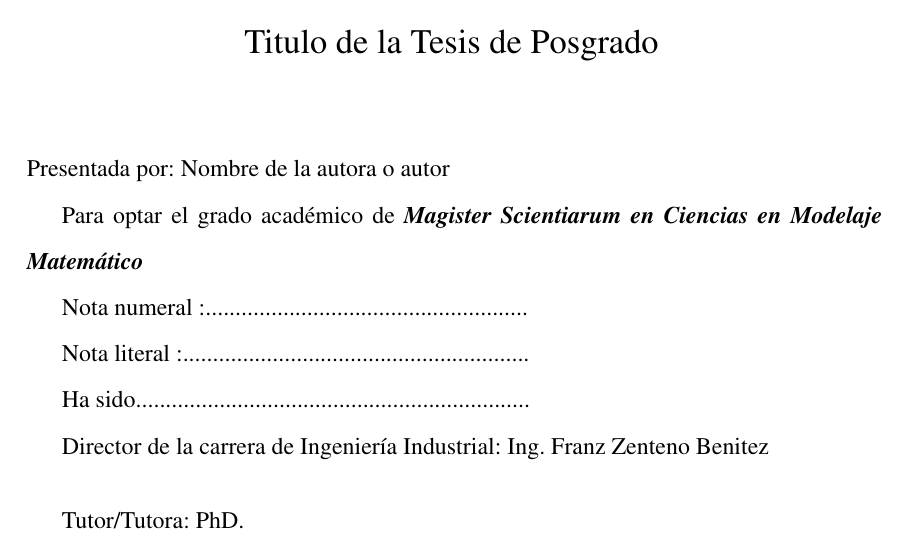
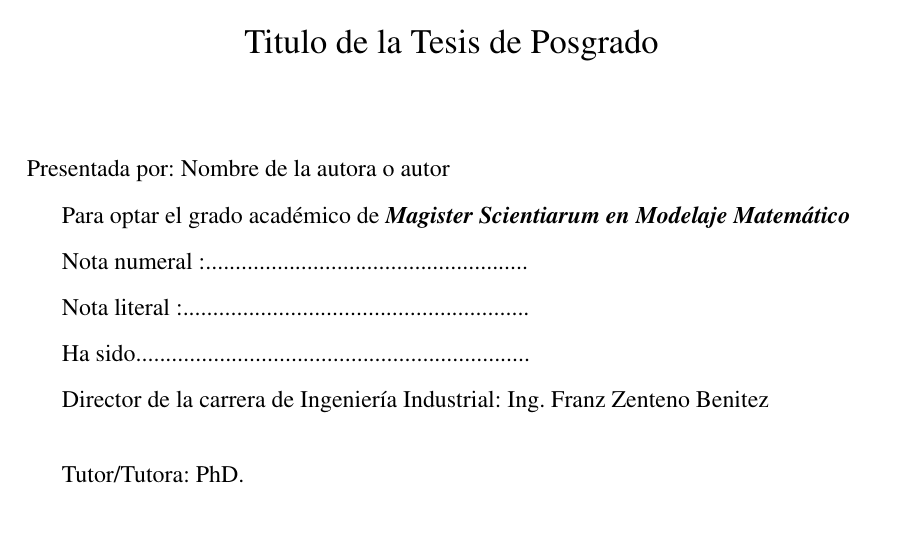
Before and after one commit to daynoryamil/Tesis-UMSA-Plantilla, a LaTeX book (Documento/main.tex, which reads Documento/Preliminares/2.Calificaciones.tex): part of page 2 of 16, cut so that both start at the same text. Compiled offline with pdfLaTeX.

Commit message:
Fix typo in degree title in LaTeX document

```diff
--- a/Documento/Preliminares/2.Calificaciones.tex
+++ b/Documento/Preliminares/2.Calificaciones.tex
@@ -13,7 +13,7 @@ Tesis de posgrado:
 \end{center}
 Presentada por: Nombre de la autora o autor
 
-Para optar el grado académico de \textbf{\textit{Magister Scientiarum en Ciencias en Modelaje Matemático}}
+Para optar el grado académico de \textbf{\textit{Magister Scientiarum en Modelaje Matemático}}
 
 Nota numeral :......................................................
 
```
